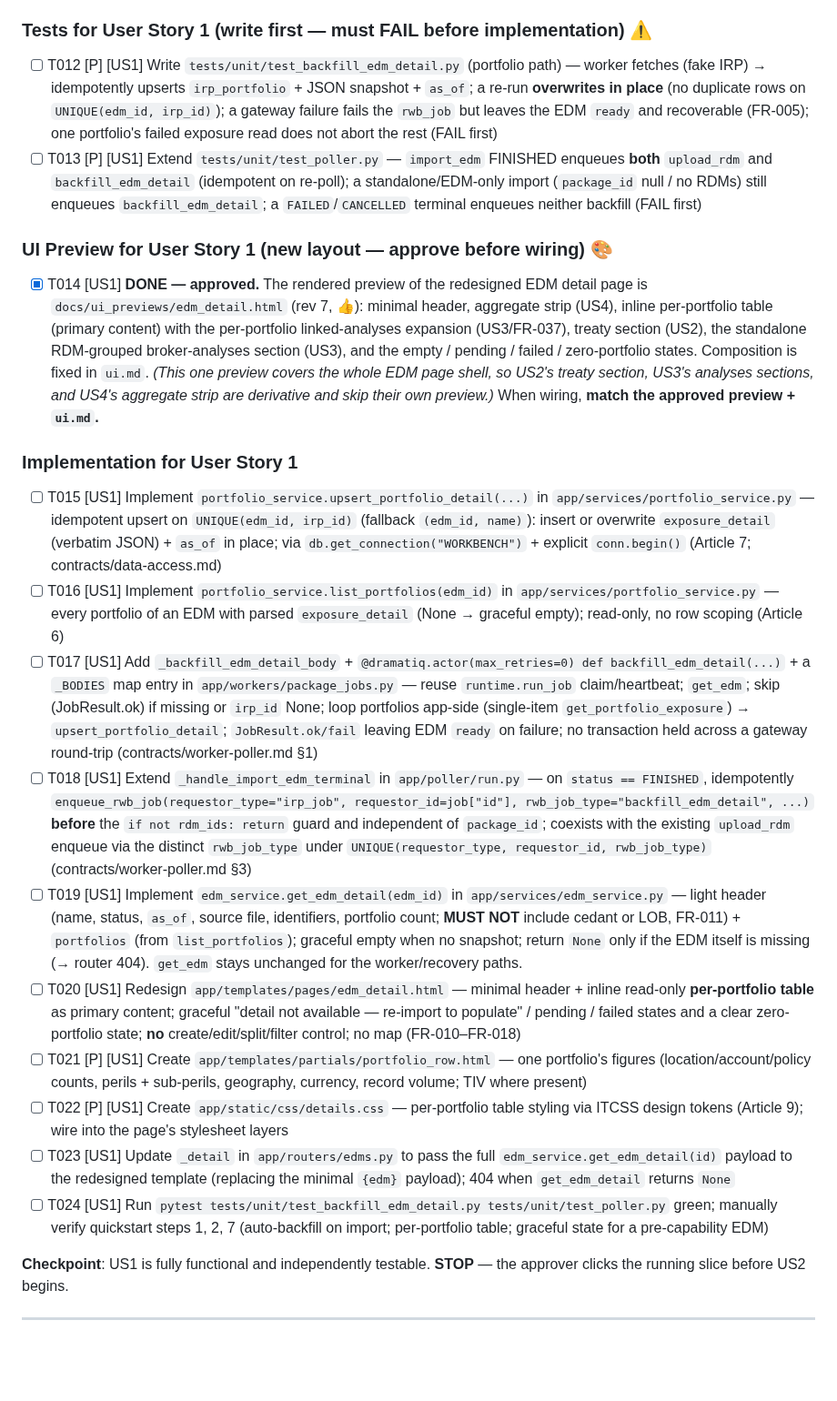
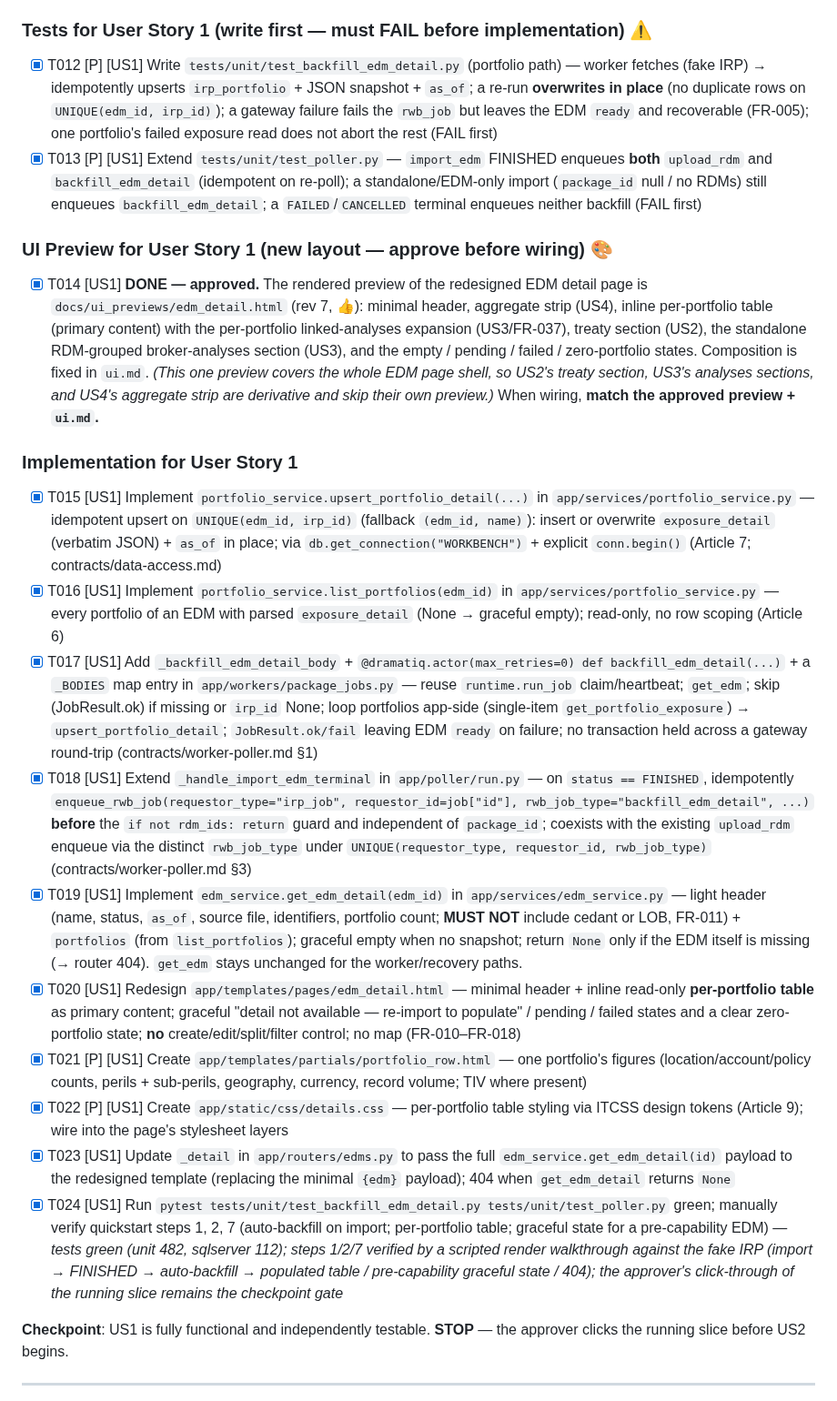
Before and after one commit to anilvenugopal/risk-workbench, a Markdown page: specs/004-edm-rdm-details-backfill/tasks.md, the part around one of its changes. Shown at 91% size. GitHub-like rendering; blank space fills up the shorter version.

Commit message:
Update spec tasks after Phases 1-3

```diff
--- a/specs/004-edm-rdm-details-backfill/tasks.md
+++ b/specs/004-edm-rdm-details-backfill/tasks.md
@@ -56,8 +56,8 @@ Single server-rendered web app extending the existing `app/` tree (FastAPI + Jin
 
 ### Tests for User Story 1 (write first — must FAIL before implementation) ⚠️
 
-- [ ] T012 [P] [US1] Write `tests/unit/test_backfill_edm_detail.py` (portfolio path) — worker fetches (fake IRP) → idempotently upserts `irp_portfolio` + JSON snapshot + `as_of`; a re-run **overwrites in place** (no duplicate rows on `UNIQUE(edm_id, irp_id)`); a gateway failure fails the `rwb_job` but leaves the EDM `ready` and recoverable (FR-005); one portfolio's failed exposure read does not abort the rest (FAIL first)
-- [ ] T013 [P] [US1] Extend `tests/unit/test_poller.py` — `import_edm` FINISHED enqueues **both** `upload_rdm` and `backfill_edm_detail` (idempotent on re-poll); a standalone/EDM-only import (`package_id` null / no RDMs) still enqueues `backfill_edm_detail`; a `FAILED`/`CANCELLED` terminal enqueues neither backfill (FAIL first)
+- [X] T012 [P] [US1] Write `tests/unit/test_backfill_edm_detail.py` (portfolio path) — worker fetches (fake IRP) → idempotently upserts `irp_portfolio` + JSON snapshot + `as_of`; a re-run **overwrites in place** (no duplicate rows on `UNIQUE(edm_id, irp_id)`); a gateway failure fails the `rwb_job` but leaves the EDM `ready` and recoverable (FR-005); one portfolio's failed exposure read does not abort the rest (FAIL first)
+- [X] T013 [P] [US1] Extend `tests/unit/test_poller.py` — `import_edm` FINISHED enqueues **both** `upload_rdm` and `backfill_edm_detail` (idempotent on re-poll); a standalone/EDM-only import (`package_id` null / no RDMs) still enqueues `backfill_edm_detail`; a `FAILED`/`CANCELLED` terminal enqueues neither backfill (FAIL first)
 
 ### UI Preview for User Story 1 (new layout — approve before wiring) 🎨
 
@@ -65,16 +65,16 @@ Single server-rendered web app extending the existing `app/` tree (FastAPI + Jin
 
 ### Implementation for User Story 1
 
-- [ ] T015 [US1] Implement `portfolio_service.upsert_portfolio_detail(...)` in `app/services/portfolio_service.py` — idempotent upsert on `UNIQUE(edm_id, irp_id)` (fallback `(edm_id, name)`): insert or overwrite `exposure_detail` (verbatim JSON) + `as_of` in place; via `db.get_connection("WORKBENCH")` + explicit `conn.begin()` (Article 7; contracts/data-access.md)
-- [ ] T016 [US1] Implement `portfolio_service.list_portfolios(edm_id)` in `app/services/portfolio_service.py` — every portfolio of an EDM with parsed `exposure_detail` (None → graceful empty); read-only, no row scoping (Article 6)
-- [ ] T017 [US1] Add `_backfill_edm_detail_body` + `@dramatiq.actor(max_retries=0) def backfill_edm_detail(...)` + a `_BODIES` map entry in `app/workers/package_jobs.py` — reuse `runtime.run_job` claim/heartbeat; `get_edm`; skip (JobResult.ok) if missing or `irp_id` None; loop portfolios app-side (single-item `get_portfolio_exposure`) → `upsert_portfolio_detail`; `JobResult.ok/fail` leaving EDM `ready` on failure; no transaction held across a gateway round-trip (contracts/worker-poller.md §1)
-- [ ] T018 [US1] Extend `_handle_import_edm_terminal` in `app/poller/run.py` — on `status == FINISHED`, idempotently `enqueue_rwb_job(requestor_type="irp_job", requestor_id=job["id"], rwb_job_type="backfill_edm_detail", ...)` **before** the `if not rdm_ids: return` guard and independent of `package_id`; coexists with the existing `upload_rdm` enqueue via the distinct `rwb_job_type` under `UNIQUE(requestor_type, requestor_id, rwb_job_type)` (contracts/worker-poller.md §3)
-- [ ] T019 [US1] Implement `edm_service.get_edm_detail(edm_id)` in `app/services/edm_service.py` — light header (name, status, `as_of`, source file, identifiers, portfolio count; **MUST NOT** include cedant or LOB, FR-011) + `portfolios` (from `list_portfolios`); graceful empty when no snapshot; return `None` only if the EDM itself is missing (→ router 404). `get_edm` stays unchanged for the worker/recovery paths.
-- [ ] T020 [US1] Redesign `app/templates/pages/edm_detail.html` — minimal header + inline read-only **per-portfolio table** as primary content; graceful "detail not available — re-import to populate" / pending / failed states and a clear zero-portfolio state; **no** create/edit/split/filter control; no map (FR-010–FR-018)
-- [ ] T021 [P] [US1] Create `app/templates/partials/portfolio_row.html` — one portfolio's figures (location/account/policy counts, perils + sub-perils, geography, currency, record volume; TIV where present)
-- [ ] T022 [P] [US1] Create `app/static/css/details.css` — per-portfolio table styling via ITCSS design tokens (Article 9); wire into the page's stylesheet layers
-- [ ] T023 [US1] Update `_detail` in `app/routers/edms.py` to pass the full `edm_service.get_edm_detail(id)` payload to the redesigned template (replacing the minimal `{edm}` payload); 404 when `get_edm_detail` returns `None`
-- [ ] T024 [US1] Run `pytest tests/unit/test_backfill_edm_detail.py tests/unit/test_poller.py` green; manually verify quickstart steps 1, 2, 7 (auto-backfill on import; per-portfolio table; graceful state for a pre-capability EDM)
+- [X] T015 [US1] Implement `portfolio_service.upsert_portfolio_detail(...)` in `app/services/portfolio_service.py` — idempotent upsert on `UNIQUE(edm_id, irp_id)` (fallback `(edm_id, name)`): insert or overwrite `exposure_detail` (verbatim JSON) + `as_of` in place; via `db.get_connection("WORKBENCH")` + explicit `conn.begin()` (Article 7; contracts/data-access.md)
+- [X] T016 [US1] Implement `portfolio_service.list_portfolios(edm_id)` in `app/services/portfolio_service.py` — every portfolio of an EDM with parsed `exposure_detail` (None → graceful empty); read-only, no row scoping (Article 6)
+- [X] T017 [US1] Add `_backfill_edm_detail_body` + `@dramatiq.actor(max_retries=0) def backfill_edm_detail(...)` + a `_BODIES` map entry in `app/workers/package_jobs.py` — reuse `runtime.run_job` claim/heartbeat; `get_edm`; skip (JobResult.ok) if missing or `irp_id` None; loop portfolios app-side (single-item `get_portfolio_exposure`) → `upsert_portfolio_detail`; `JobResult.ok/fail` leaving EDM `ready` on failure; no transaction held across a gateway round-trip (contracts/worker-poller.md §1)
+- [X] T018 [US1] Extend `_handle_import_edm_terminal` in `app/poller/run.py` — on `status == FINISHED`, idempotently `enqueue_rwb_job(requestor_type="irp_job", requestor_id=job["id"], rwb_job_type="backfill_edm_detail", ...)` **before** the `if not rdm_ids: return` guard and independent of `package_id`; coexists with the existing `upload_rdm` enqueue via the distinct `rwb_job_type` under `UNIQUE(requestor_type, requestor_id, rwb_job_type)` (contracts/worker-poller.md §3)
+- [X] T019 [US1] Implement `edm_service.get_edm_detail(edm_id)` in `app/services/edm_service.py` — light header (name, status, `as_of`, source file, identifiers, portfolio count; **MUST NOT** include cedant or LOB, FR-011) + `portfolios` (from `list_portfolios`); graceful empty when no snapshot; return `None` only if the EDM itself is missing (→ router 404). `get_edm` stays unchanged for the worker/recovery paths.
+- [X] T020 [US1] Redesign `app/templates/pages/edm_detail.html` — minimal header + inline read-only **per-portfolio table** as primary content; graceful "detail not available — re-import to populate" / pending / failed states and a clear zero-portfolio state; **no** create/edit/split/filter control; no map (FR-010–FR-018)
+- [X] T021 [P] [US1] Create `app/templates/partials/portfolio_row.html` — one portfolio's figures (location/account/policy counts, perils + sub-perils, geography, currency, record volume; TIV where present)
+- [X] T022 [P] [US1] Create `app/static/css/details.css` — per-portfolio table styling via ITCSS design tokens (Article 9); wire into the page's stylesheet layers
+- [X] T023 [US1] Update `_detail` in `app/routers/edms.py` to pass the full `edm_service.get_edm_detail(id)` payload to the redesigned template (replacing the minimal `{edm}` payload); 404 when `get_edm_detail` returns `None`
+- [X] T024 [US1] Run `pytest tests/unit/test_backfill_edm_detail.py tests/unit/test_poller.py` green; manually verify quickstart steps 1, 2, 7 (auto-backfill on import; per-portfolio table; graceful state for a pre-capability EDM) — *tests green (unit 482, sqlserver 112); steps 1/2/7 verified by a scripted render walkthrough against the fake IRP (import → FINISHED → auto-backfill → populated table / pre-capability graceful state / 404); the approver's click-through of the running slice remains the checkpoint gate*
 
 **Checkpoint**: US1 is fully functional and independently testable. **STOP** — the approver clicks the running slice before US2 begins.
 
```
Also changed, not shown: other parts of specs/004-edm-rdm-details-backfill/tasks.md (+11 -11 lines).
